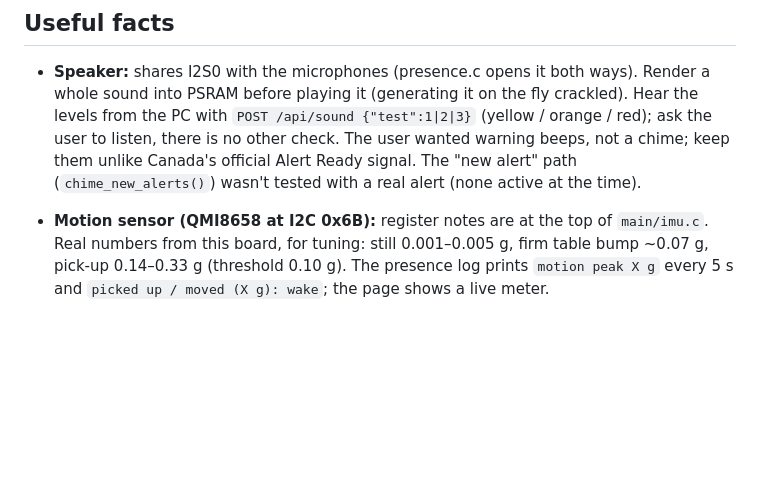
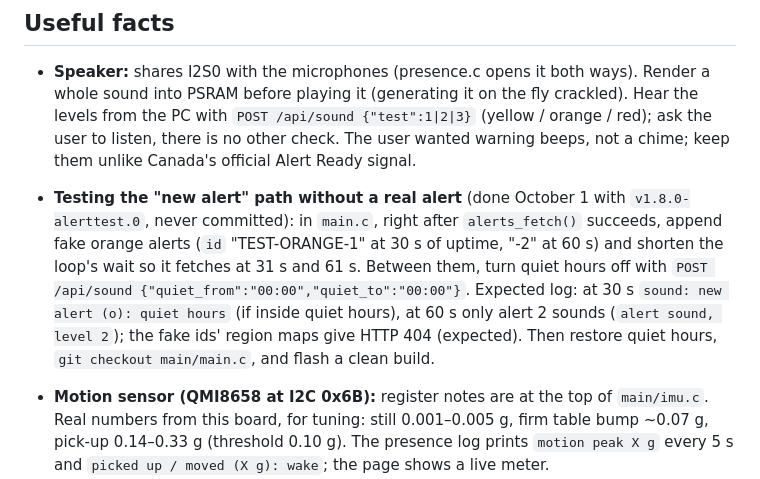
Before and after one commit to TheMonkeyz/esp32-s3-weather, a Markdown page: CLAUDE.md, the part around the change. Rendered like a GitHub page; blank space fills up the shorter version.

Commit message:
Docs: how the new-alert sound path was tested (fake alerts at 30 s / 60 s)
Tested on the board with a throwaway build: a fake orange alert stayed
silent in quiet hours; with quiet hours off a second new alert played
the orange sound (user heard it); a known alert didn't sound again.

Co-Authored-By: Claude Opus 5.5 <noreply@anthropic.com>

```diff
--- a/CLAUDE.md
+++ b/CLAUDE.md
@@ -172,8 +172,14 @@ Windows build gets both from `main/idf_component.yml`. `components/dns_server` *
 - **Speaker:** shares I2S0 with the microphones (presence.c opens it both ways). Render a whole sound into PSRAM
   before playing it (generating it on the fly crackled). Hear the levels from the PC with
   `POST /api/sound {"test":1|2|3}` (yellow / orange / red); ask the user to listen, there is no other check. The
-  user wanted warning beeps, not a chime; keep them unlike Canada's official Alert Ready signal. The "new alert"
-  path (`chime_new_alerts()`) wasn't tested with a real alert (none active at the time).
+  user wanted warning beeps, not a chime; keep them unlike Canada's official Alert Ready signal.
+- **Testing the "new alert" path without a real alert** (done October 1 with `v1.8.0-alerttest.0`, never
+  committed): in `main.c`, right after `alerts_fetch()` succeeds, append fake orange alerts (`id` "TEST-ORANGE-1"
+  at 30 s of uptime, "-2" at 60 s) and shorten the loop's wait so it fetches at 31 s and 61 s. Between them, turn
+  quiet hours off with `POST /api/sound {"quiet_from":"00:00","quiet_to":"00:00"}`. Expected log: at 30 s
+  `sound: new alert (o): quiet hours` (if inside quiet hours), at 60 s only alert 2 sounds (`alert sound, level
+  2`); the fake ids' region maps give HTTP 404 (expected). Then restore quiet hours, `git checkout main/main.c`, and
+  flash a clean build.
 - **Motion sensor (QMI8658 at I2C 0x6B):** register notes are at the top of `main/imu.c`. Real numbers from this
   board, for tuning: still 0.001–0.005 g, firm table bump ~0.07 g, pick-up 0.14–0.33 g (threshold 0.10 g). The
   presence log prints `motion peak X g` every 5 s and `picked up / moved (X g): wake`; the page shows a live meter.
```
Also changed, not shown: docs/ARCHITECTURE.md (+2 -1 lines), docs/TESTING.md (+2 -1 lines).
